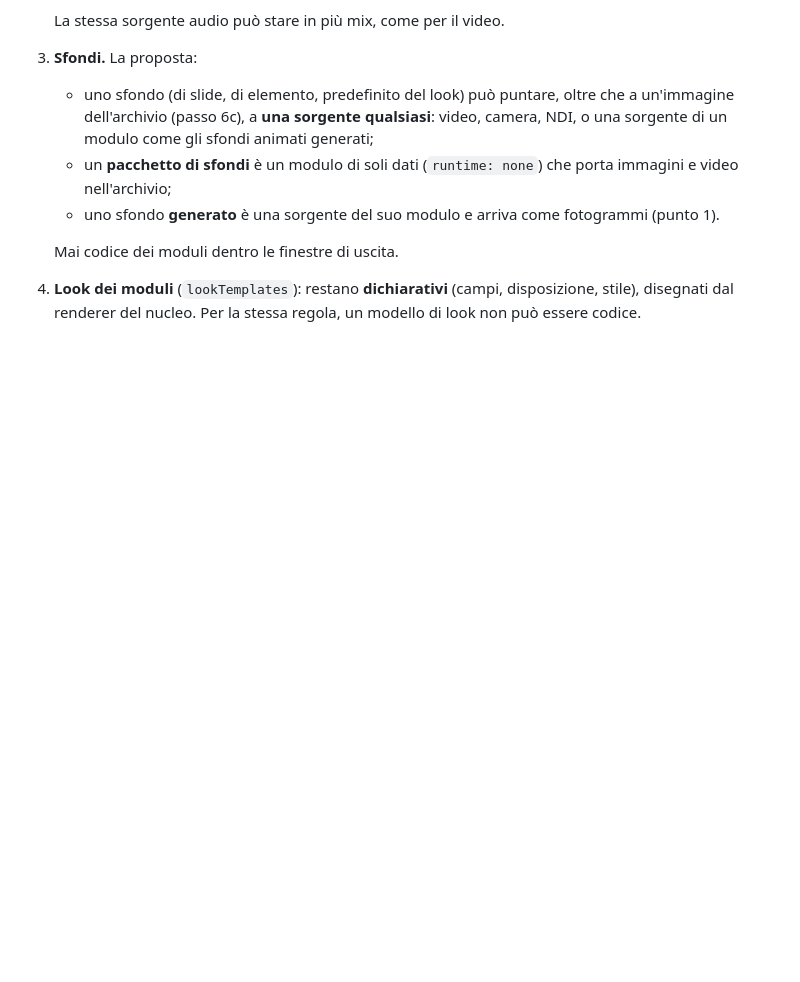
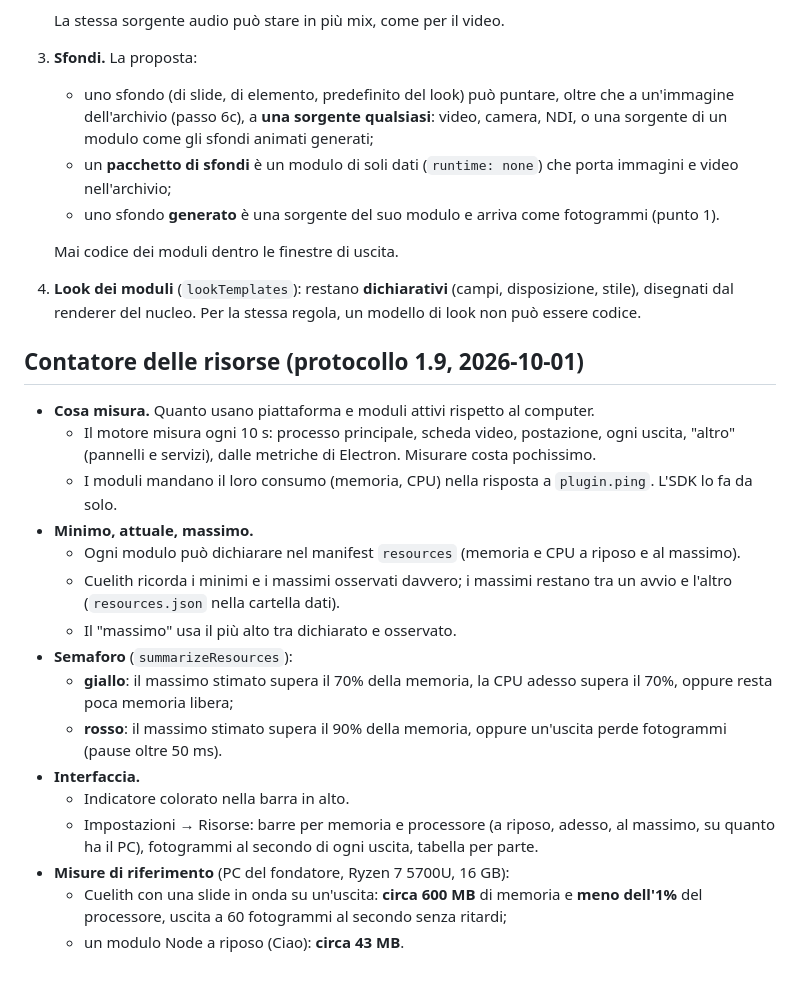
Before and after one commit to Cuelith/cuelith-docs, a Markdown page: decisioni/0007-processi-dei-moduli.md, the part around the change. GitHub-like rendering; blank space fills up the shorter version.

Commit message:
Decisione 0008: architettura dei moduli a pagamento con nucleo open source; 0007: contatore delle risorse e misure di riferimento
Co-Authored-By: Claude Opus 5.5 <noreply@anthropic.com>

```diff
--- a/decisioni/0007-processi-dei-moduli.md
+++ b/decisioni/0007-processi-dei-moduli.md
@@ -114,3 +114,22 @@ Stato del codice:
 
    Mai codice dei moduli dentro le finestre di uscita.
 4. **Look dei moduli** (`lookTemplates`): restano **dichiarativi** (campi, disposizione, stile), disegnati dal renderer del nucleo. Per la stessa regola, un modello di look non può essere codice.
+
+## Contatore delle risorse (protocollo 1.9, 2026-10-01)
+
+- **Cosa misura.** Quanto usano piattaforma e moduli attivi rispetto al computer.
+  - Il motore misura ogni 10 s: processo principale, scheda video, postazione, ogni uscita, "altro" (pannelli e servizi), dalle metriche di Electron. Misurare costa pochissimo.
+  - I moduli mandano il loro consumo (memoria, CPU) nella risposta a `plugin.ping`. L'SDK lo fa da solo.
+- **Minimo, attuale, massimo.**
+  - Ogni modulo può dichiarare nel manifest `resources` (memoria e CPU a riposo e al massimo).
+  - Cuelith ricorda i minimi e i massimi osservati davvero; i massimi restano tra un avvio e l'altro (`resources.json` nella cartella dati).
+  - Il "massimo" usa il più alto tra dichiarato e osservato.
+- **Semaforo** (`summarizeResources`):
+  - **giallo**: il massimo stimato supera il 70% della memoria, la CPU adesso supera il 70%, oppure resta poca memoria libera;
+  - **rosso**: il massimo stimato supera il 90% della memoria, oppure un'uscita perde fotogrammi (pause oltre 50 ms).
+- **Interfaccia.**
+  - Indicatore colorato nella barra in alto.
+  - Impostazioni → Risorse: barre per memoria e processore (a riposo, adesso, al massimo, su quanto ha il PC), fotogrammi al secondo di ogni uscita, tabella per parte.
+- **Misure di riferimento** (PC del fondatore, Ryzen 7 5700U, 16 GB):
+  - Cuelith con una slide in onda su un'uscita: **circa 600 MB** di memoria e **meno dell'1%** del processore, uscita a 60 fotogrammi al secondo senza ritardi;
+  - un modulo Node a riposo (Ciao): **circa 43 MB**.
```
Also changed, not shown: decisioni/0008-moduli-a-pagamento.md (added, +115 -0 lines).
